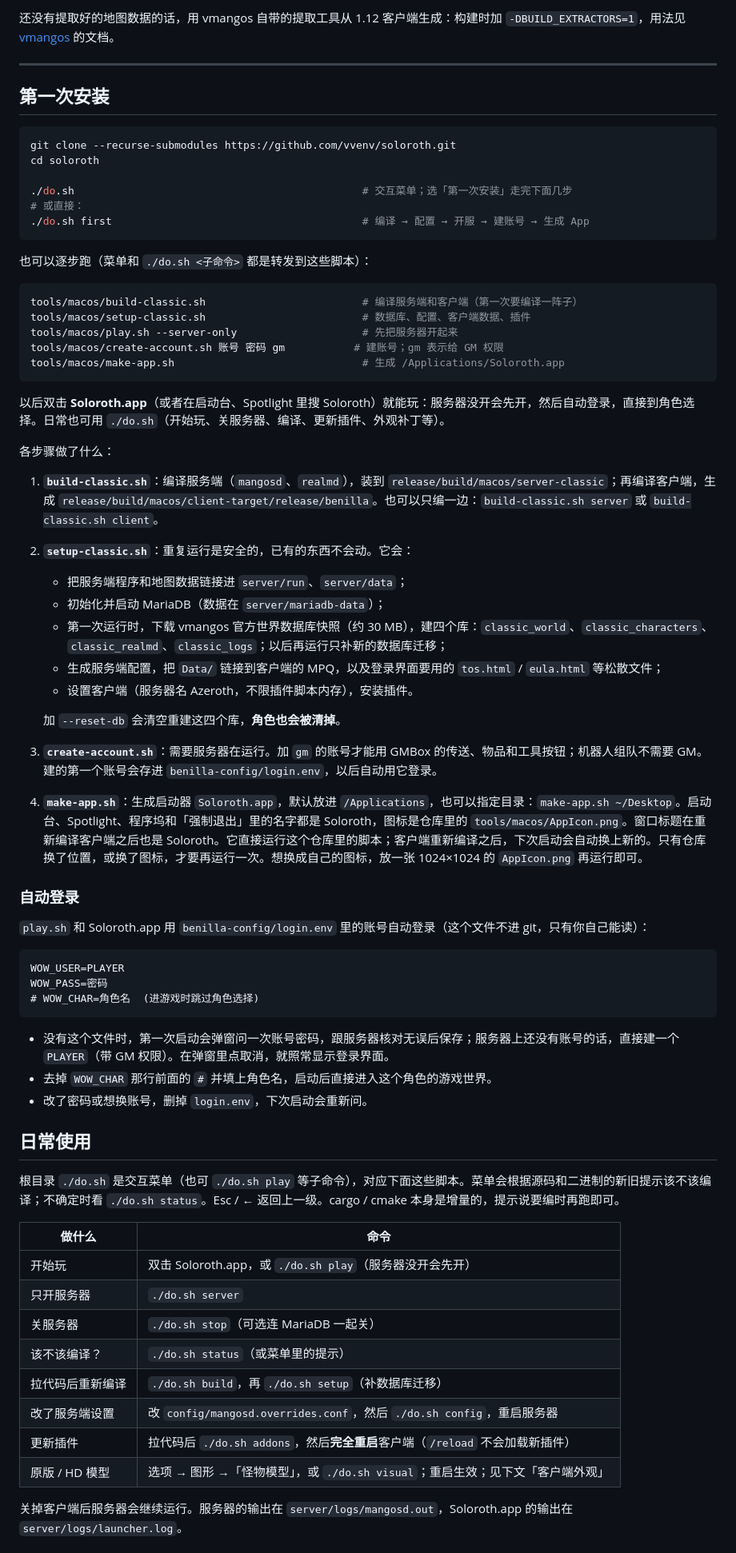
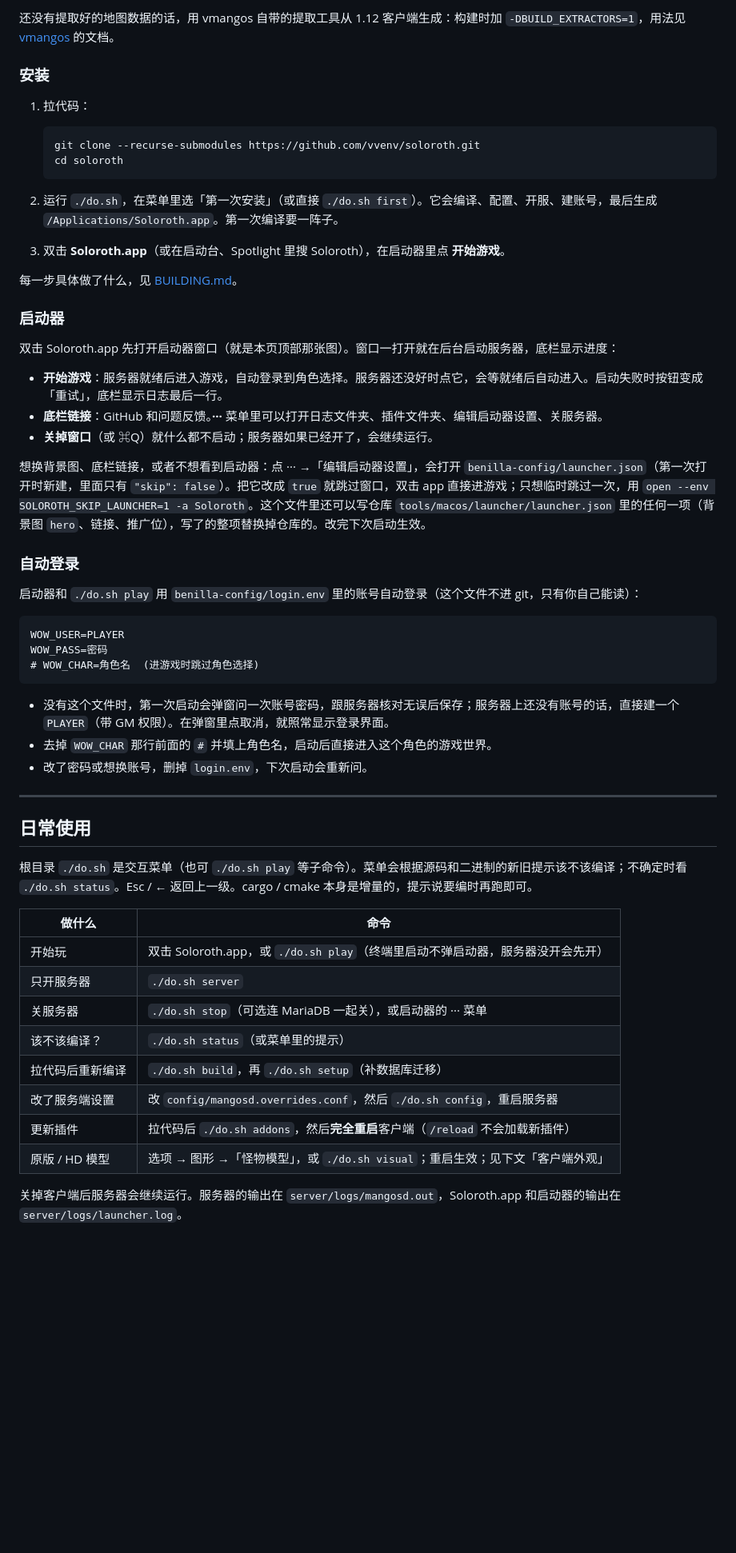
Before and after one commit to vvenv/soloroth, a Markdown page: README.md, the part around one of its changes. Shown at 80% size. GitHub-like rendering; blank space fills up the shorter version.

````diff
--- a/README.md
+++ b/README.md
@@ -41,48 +76,33 @@
 
 还没有提取好的地图数据的话，用 vmangos 自带的提取工具从 1.12 客户端生成：构建时加 `-DBUILD_EXTRACTORS=1`，用法见 [vmangos](https://github.com/vmangos/core) 的文档。
 
----
+### 安装
 
-## 第一次安装
+1. 拉代码：
 
-```sh
-git clone --recurse-submodules https://github.com/vvenv/soloroth.git
-cd soloroth
+   ```sh
+   git clone --recurse-submodules https://github.com/vvenv/soloroth.git
+   cd soloroth
+   ```
 
-./do.sh                                              # 交互菜单；选「第一次安装」走完下面几步
-# 或直接：
-./do.sh first                                        # 编译 → 配置 → 开服 → 建账号 → 生成 App
-```
+2. 运行 `./do.sh`，在菜单里选「第一次安装」（或直接 `./do.sh first`）。它会编译、配置、开服、建账号，最后生成 `/Applications/Soloroth.app`。第一次编译要一阵子。
+3. 双击 **Soloroth.app**（或在启动台、Spotlight 里搜 Soloroth），在启动器里点 **开始游戏**。
 
-也可以逐步跑（菜单和 `./do.sh <子命令>` 都是转发到这些脚本）：
+每一步具体做了什么，见 [BUILDING.md](BUILDING.md)。
 
-```sh
-tools/macos/build-classic.sh                         # 编译服务端和客户端（第一次要编译一阵子）
-tools/macos/setup-classic.sh                         # 数据库、配置、客户端数据、插件
-tools/macos/play.sh --server-only                    # 先把服务器开起来
-tools/macos/create-account.sh 账号 密码 gm           # 建账号；gm 表示给 GM 权限
-tools/macos/make-app.sh                              # 生成 /Applications/Soloroth.app
-```
+### 启动器
 
-以后双击 **Soloroth.app**（或者在启动台、Spotlight 里搜 Soloroth）就能玩：服务器没开会先开，然后自动登录，直接到角色选择。日常也可用 `./do.sh`（开始玩、关服务器、编译、更新插件、外观补丁等）。
+双击 Soloroth.app 先打开启动器窗口（就是本页顶部那张图）。窗口一打开就在后台启动服务器，底栏显示进度：
 
-各步骤做了什么：
+- **开始游戏**：服务器就绪后进入游戏，自动登录到角色选择。服务器还没好时点它，会等就绪后自动进入。启动失败时按钮变成「重试」，底栏显示日志最后一行。
+- **底栏链接**：GitHub 和问题反馈。**···** 菜单里可以打开日志文件夹、插件文件夹、编辑启动器设置、关服务器。
+- **关掉窗口**（或 ⌘Q）就什么都不启动；服务器如果已经开了，会继续运行。
 
-1. **`build-classic.sh`**：编译服务端（`mangosd`、`realmd`），装到 `release/build/macos/server-classic`；再编译客户端，生成 `release/build/macos/client-target/release/benilla`。也可以只编一边：`build-classic.sh server` 或 `build-classic.sh client`。
-2. **`setup-classic.sh`**：重复运行是安全的，已有的东西不会动。它会：
-   - 把服务端程序和地图数据链接进 `server/run`、`server/data`；
-   - 初始化并启动 MariaDB（数据在 `server/mariadb-data`）；
-   - 第一次运行时，下载 vmangos 官方世界数据库快照（约 30 MB），建四个库：`classic_world`、`classic_characters`、`classic_realmd`、`classic_logs`；以后再运行只补新的数据库迁移；
-   - 生成服务端配置，把 `Data/` 链接到客户端的 MPQ，以及登录界面要用的 `tos.html` / `eula.html` 等松散文件；
-   - 设置客户端（服务器名 Azeroth，不限插件脚本内存），安装插件。
-
-   加 `--reset-db` 会清空重建这四个库，**角色也会被清掉**。
-3. **`create-account.sh`**：需要服务器在运行。加 `gm` 的账号才能用 GMBox 的传送、物品和工具按钮；机器人组队不需要 GM。建的第一个账号会存进 `benilla-config/login.env`，以后自动用它登录。
-4. **`make-app.sh`**：生成启动器 `Soloroth.app`，默认放进 `/Applications`，也可以指定目录：`make-app.sh ~/Desktop`。启动台、Spotlight、程序坞和「强制退出」里的名字都是 Soloroth，图标是仓库里的 `tools/macos/AppIcon.png`。窗口标题在重新编译客户端之后也是 Soloroth。它直接运行这个仓库里的脚本；客户端重新编译之后，下次启动会自动换上新的。只有仓库换了位置，或换了图标，才要再运行一次。想换成自己的图标，放一张 1024×1024 的 `AppIcon.png` 再运行即可。
+想换背景图、底栏链接，或者不想看到启动器：点 ··· →「编辑启动器设置」，会打开 `benilla-config/launcher.json`（第一次打开时新建，里面只有 `"skip": false`）。把它改成 `true` 就跳过窗口，双击 app 直接进游戏；只想临时跳过一次，用 `open --env SOLOROTH_SKIP_LAUNCHER=1 -a Soloroth`。这个文件里还可以写仓库 `tools/macos/launcher/launcher.json` 里的任何一项（背景图 `hero`、链接、推广位），写了的整项替换掉仓库的。改完下次启动生效。
 
 ### 自动登录
 
-`play.sh` 和 Soloroth.app 用 `benilla-config/login.env` 里的账号自动登录（这个文件不进 git，只有你自己能读）：
+启动器和 `./do.sh play` 用 `benilla-config/login.env` 里的账号自动登录（这个文件不进 git，只有你自己能读）：
 
 ```
 WOW_USER=PLAYER
@@ -94,20 +114,22 @@ WOW_PASS=密码
 - 去掉 `WOW_CHAR` 那行前面的 `#` 并填上角色名，启动后直接进入这个角色的游戏世界。
 - 改了密码或想换账号，删掉 `login.env`，下次启动会重新问。
 
+---
+
 ## 日常使用
 
-根目录 `./do.sh` 是交互菜单（也可 `./do.sh play` 等子命令），对应下面这些脚本。菜单会根据源码和二进制的新旧提示该不该编译；不确定时看 `./do.sh status`。Esc / ← 返回上一级。cargo / cmake 本身是增量的，提示说要编时再跑即可。
+根目录 `./do.sh` 是交互菜单（也可 `./do.sh play` 等子命令）。菜单会根据源码和二进制的新旧提示该不该编译；不确定时看 `./do.sh status`。Esc / ← 返回上一级。cargo / cmake 本身是增量的，提示说要编时再跑即可。
 
 | 做什么 | 命令 |
 |---|---|
-| 开始玩 | 双击 Soloroth.app，或 `./do.sh play`（服务器没开会先开） |
+| 开始玩 | 双击 Soloroth.app，或 `./do.sh play`（终端里启动不弹启动器，服务器没开会先开） |
 | 只开服务器 | `./do.sh server` |
-| 关服务器 | `./do.sh stop`（可选连 MariaDB 一起关） |
+| 关服务器 | `./do.sh stop`（可选连 MariaDB 一起关），或启动器的 ··· 菜单 |
 | 该不该编译？ | `./do.sh status`（或菜单里的提示） |
 | 拉代码后重新编译 | `./do.sh build`，再 `./do.sh setup`（补数据库迁移） |
 | 改了服务端设置 | 改 `config/mangosd.overrides.conf`，然后 `./do.sh config`，重启服务器 |
 | 更新插件 | 拉代码后 `./do.sh addons`，然后**完全重启**客户端（`/reload` 不会加载新插件） |
 | 原版 / HD 模型 | 选项 → 图形 →「怪物模型」，或 `./do.sh visual`；重启生效；见下文「客户端外观」 |
 
-关掉客户端后服务器会继续运行。服务器的输出在 `server/logs/mangosd.out`，Soloroth.app 的输出在 `server/logs/launcher.log`。
+关掉客户端后服务器会继续运行。服务器的输出在 `server/logs/mangosd.out`，Soloroth.app 和启动器的输出在 `server/logs/launcher.log`。
 
````
Also changed, not shown: other parts of README.md (+86 -52 lines), AGENTS.md (+7 -2 lines), BUILDING.md (added, +80 -0 lines), .github/images/launcher.jpg (added), 5 other files.
